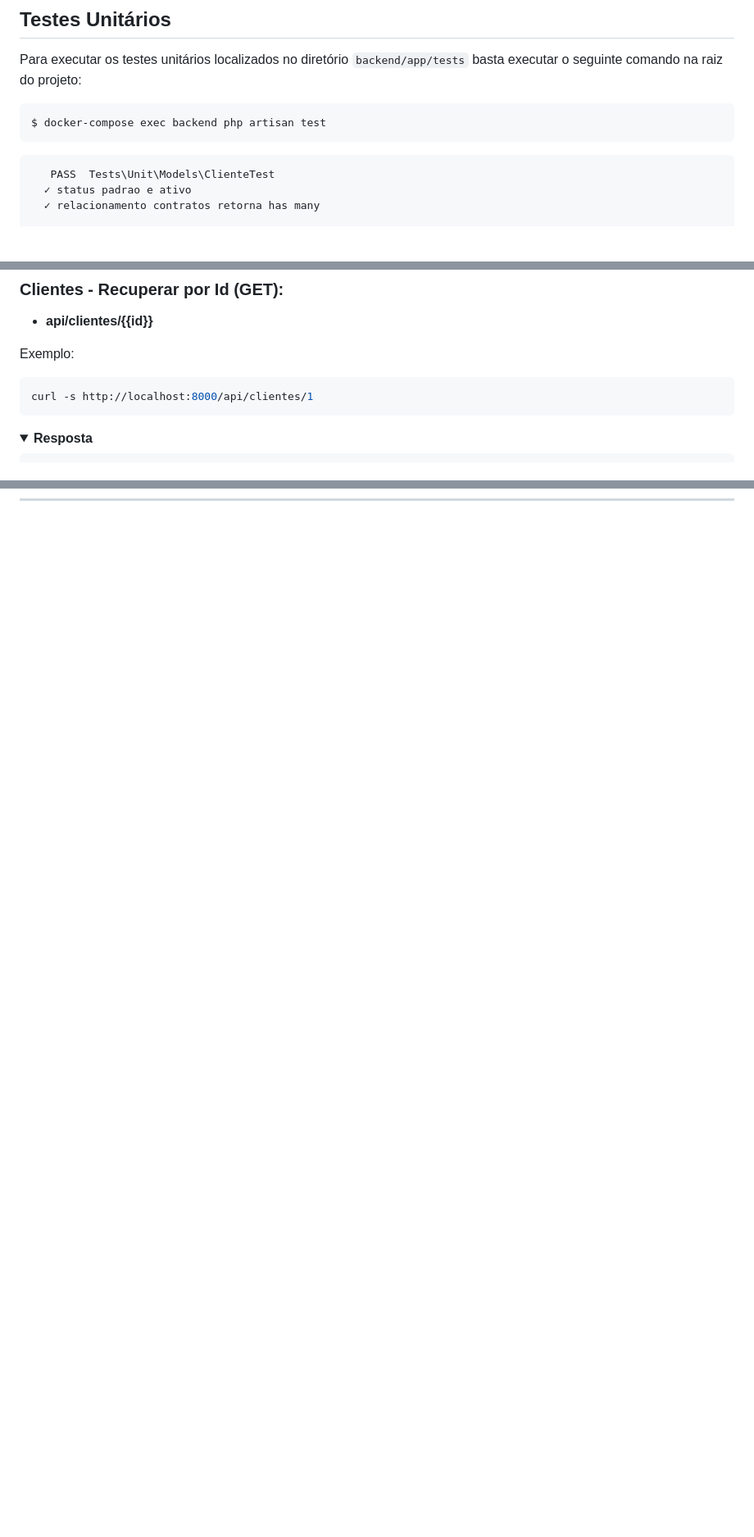
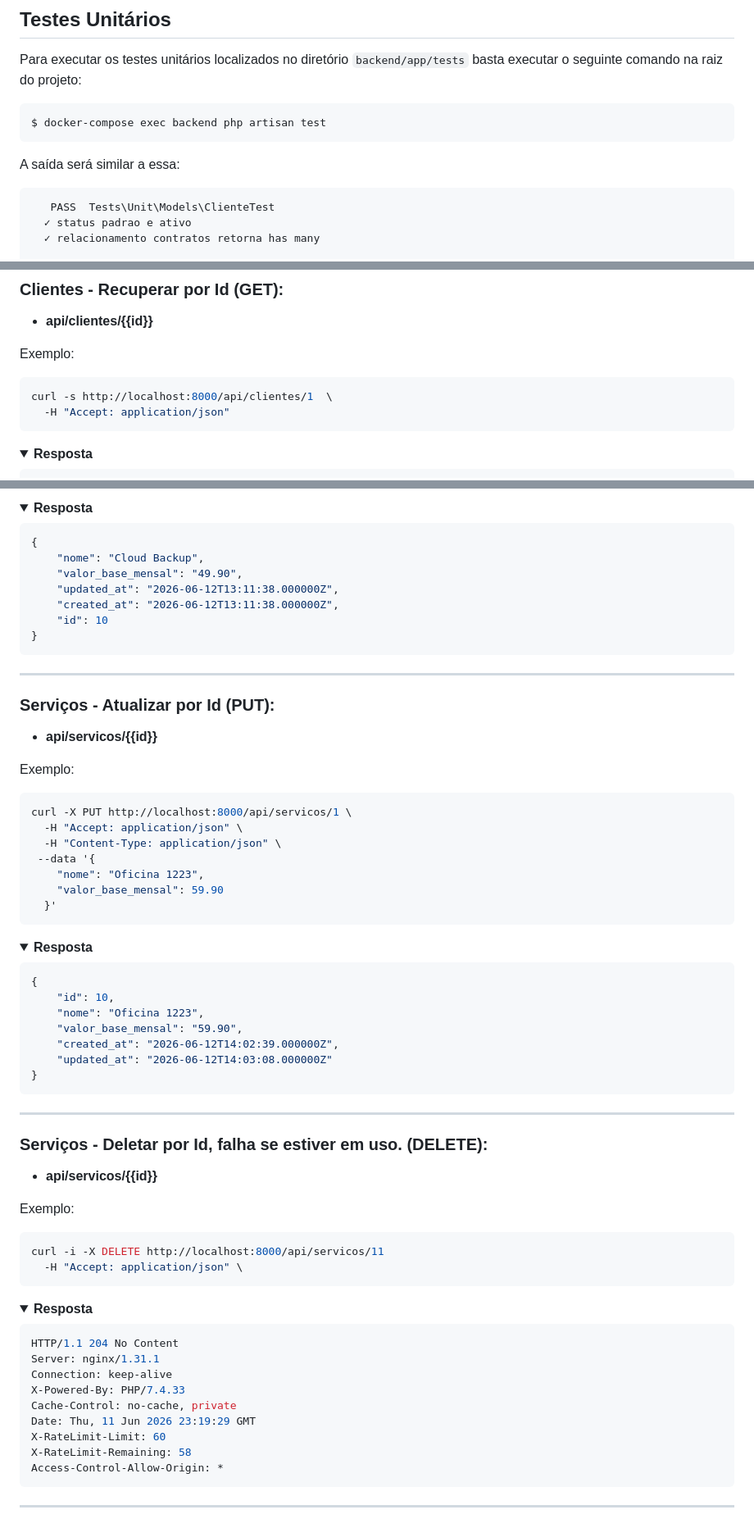
Before and after one commit to julianomacielferreira/effecti-code-challenge, a Markdown page: README.md, 3 parts joined by grey strips. Shown: that part at 82% size. Drawn GitHub-style; folded sections open; blank space fills up the shorter version.

````diff
--- a/README.md
+++ b/README.md
@@ -103,6 +129,8 @@ Para executar os testes unitários localizados no diretório `backend/app/tests`
 ```bash
 $ docker-compose exec backend php artisan test
 ```
+
+A saída será similar a essa:
 
 ```bash
    PASS  Tests\Unit\Models\ClienteTest
@@ -273,7 +324,8 @@ curl -s -X POST http://localhost:8000/api/clientes \
 Exemplo:
 
 ```bash
-curl -s http://localhost:8000/api/clientes/1
+curl -s http://localhost:8000/api/clientes/1  \
+  -H "Accept: application/json"
 ```
 
 <details>
@@ -358,0 +484,79 @@ Access-Control-Allow-Origin: *
+<details>
+<summary><b>Resposta</b></summary>
+
+```json
+{
+    "nome": "Cloud Backup",
+    "valor_base_mensal": "49.90",
+    "updated_at": "2026-06-12T13:11:38.000000Z",
+    "created_at": "2026-06-12T13:11:38.000000Z",
+    "id": 10
+}
+```
+
+</details>
+
+---
+
+### Serviços - Atualizar por Id (PUT):
+
+- **api/servicos/{{id}}**
+
+Exemplo:
+
+```bash
+curl -X PUT http://localhost:8000/api/servicos/1 \
+  -H "Accept: application/json" \
+  -H "Content-Type: application/json" \
+ --data '{
+    "nome": "Oficina 1223",
+    "valor_base_mensal": 59.90
+  }'
+```
+
+<details>
+<summary><b>Resposta</b></summary>
+
+```json
+{
+    "id": 10,
+    "nome": "Oficina 1223",
+    "valor_base_mensal": "59.90",
+    "created_at": "2026-06-12T14:02:39.000000Z",
+    "updated_at": "2026-06-12T14:03:08.000000Z"
+}
+```
+
+</details>
+
+---
+
+### Serviços - Deletar por Id, falha se estiver em uso. (DELETE):
+
+- **api/servicos/{{id}}**
+
+Exemplo:
+
+```bash
+curl -i -X DELETE http://localhost:8000/api/servicos/11
+  -H "Accept: application/json" \
+```
+
+<details>
+<summary><b>Resposta</b></summary>
+
+```bash
+HTTP/1.1 204 No Content
+Server: nginx/1.31.1
+Connection: keep-alive
+X-Powered-By: PHP/7.4.33
+Cache-Control: no-cache, private
+Date: Thu, 11 Jun 2026 23:19:29 GMT
+X-RateLimit-Limit: 60
+X-RateLimit-Remaining: 58
+Access-Control-Allow-Origin: *
+```
+
+</details>
+
+---
````
Also changed, not shown: other parts of README.md (+130 -8 lines), effecti-erp-swagger-docs.png, 1 other file.
